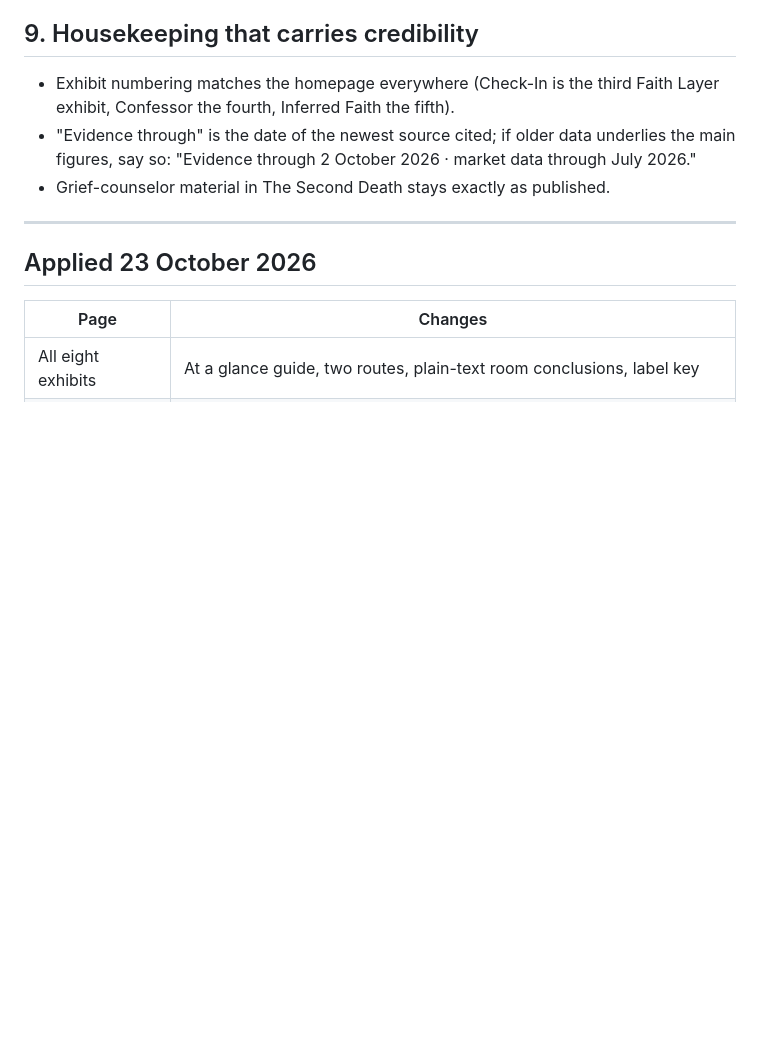
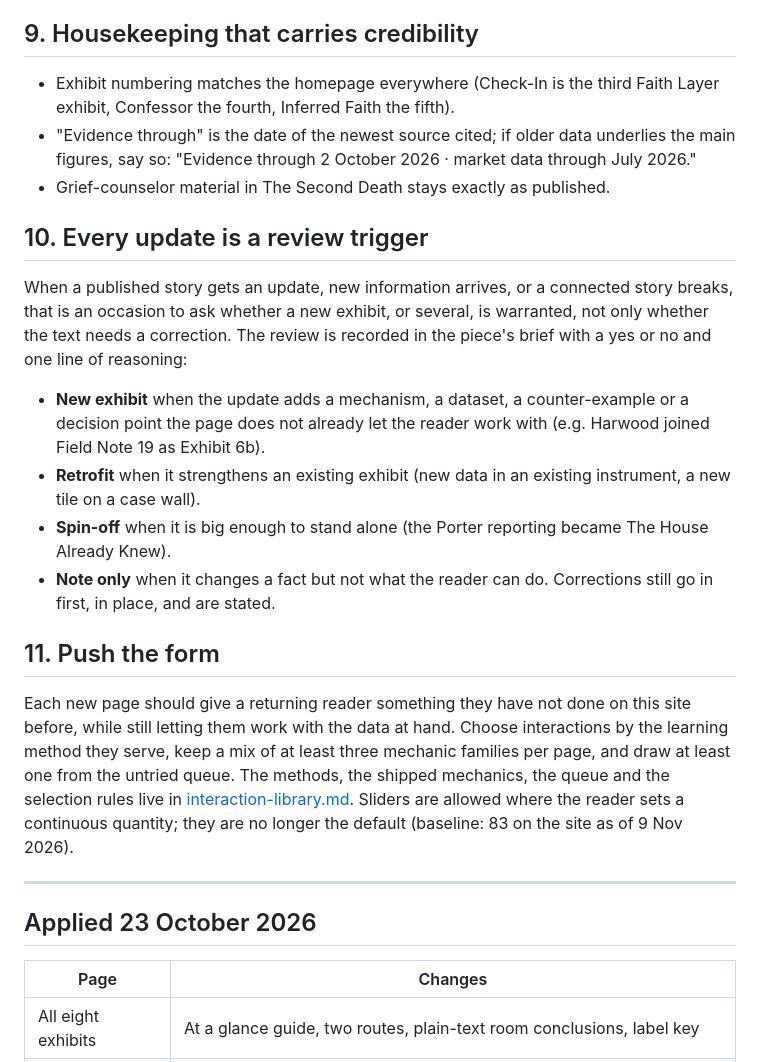
Before and after one commit to ProtectSecure/infera-mechanism-series, a Markdown page: _drafts/editorial-standard-v2.md, the part around the change. Rendered like a GitHub page; blank space fills up the shorter version.

```diff
--- a/_drafts/editorial-standard-v2.md
+++ b/_drafts/editorial-standard-v2.md
@@ -70,6 +70,20 @@ Infera makes an argued case with an effort at fairness, not a neutral one. Faith
 - "Evidence through" is the date of the newest source cited; if older data underlies the main figures, say so: "Evidence through 2 October 2026 · market data through July 2026."
 - Grief-counselor material in The Second Death stays exactly as published.
 
+
+## 10. Every update is a review trigger
+
+When a published story gets an update, new information arrives, or a connected story breaks, that is an occasion to ask whether a new exhibit, or several, is warranted, not only whether the text needs a correction. The review is recorded in the piece's brief with a yes or no and one line of reasoning:
+- **New exhibit** when the update adds a mechanism, a dataset, a counter-example or a decision point the page does not already let the reader work with (e.g. Harwood joined Field Note 19 as Exhibit 6b).
+- **Retrofit** when it strengthens an existing exhibit (new data in an existing instrument, a new tile on a case wall).
+- **Spin-off** when it is big enough to stand alone (the Porter reporting became The House Already Knew).
+- **Note only** when it changes a fact but not what the reader can do.
+Corrections still go in first, in place, and are stated.
+
+## 11. Push the form
+
+Each new page should give a returning reader something they have not done on this site before, while still letting them work with the data at hand. Choose interactions by the learning method they serve, keep a mix of at least three mechanic families per page, and draw at least one from the untried queue. The methods, the shipped mechanics, the queue and the selection rules live in [interaction-library.md](./interaction-library.md). Sliders are allowed where the reader sets a continuous quantity; they are no longer the default (baseline: 83 on the site as of 9 Nov 2026).
+
 ---
 
 ## Applied 23 October 2026
```
Also changed, not shown: _drafts/README.md (+3 -0 lines), _drafts/interaction-library.md (added, +79 -0 lines).
